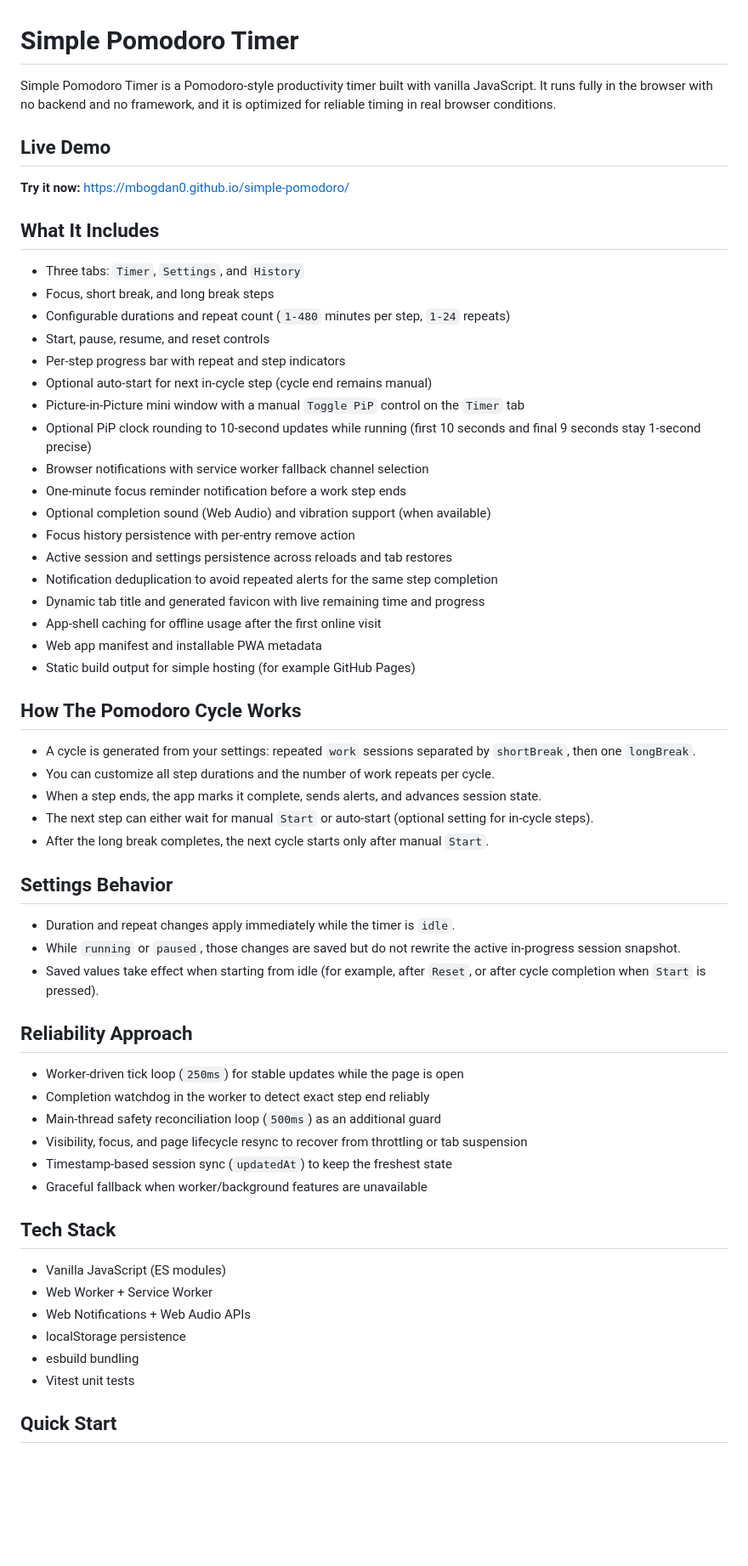
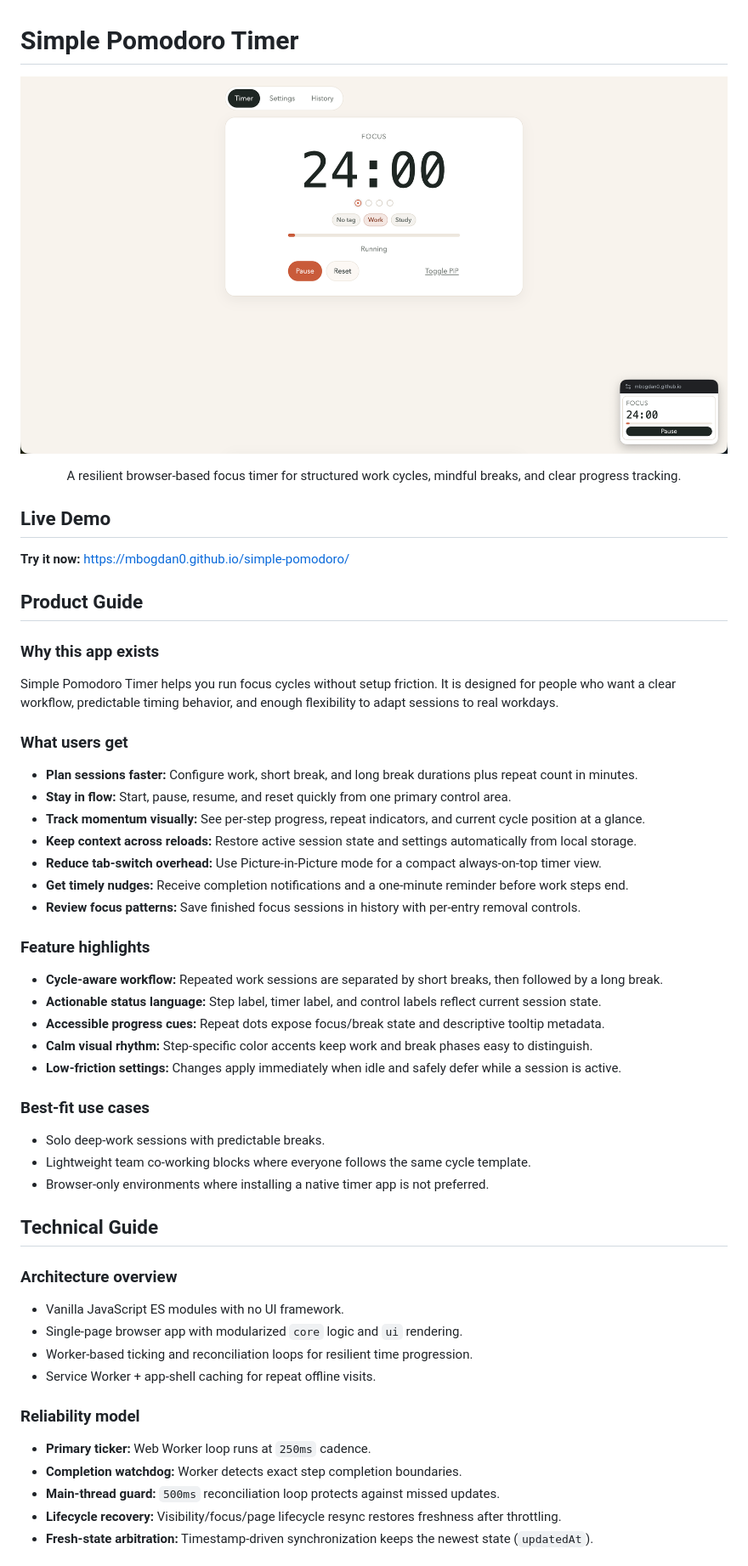
Before and after one commit to mbogdan0/simple-pomodoro, a Markdown page: README.md, the part around one of its changes. Shown at 85% size. GitHub-like rendering; pictures changed too: docs/images/hero.png (added); blank space fills up the shorter version.

Commit message:
docs: add README hero image and rebalance product-technical content

```diff
--- a/README.md
+++ b/README.md
@@ -1,63 +1,61 @@
 # Simple Pomodoro Timer
 
-Simple Pomodoro Timer is a Pomodoro-style productivity timer built with vanilla JavaScript.
-It runs fully in the browser with no backend and no framework, and it is optimized for reliable timing in real browser conditions.
+<p align="center">
+  <img src="docs/images/hero.png" alt="Simple Pomodoro Timer interface preview" width="980" />
+</p>
+
+<p align="center">
+  A resilient browser-based focus timer for structured work cycles, mindful breaks, and clear progress tracking.
+</p>
 
 ## Live Demo
 
 **Try it now:** [https://mbogdan0.github.io/simple-pomodoro/](https://mbogdan0.github.io/simple-pomodoro/)
 
-## What It Includes
+## Product Guide
 
-- Three tabs: `Timer`, `Settings`, and `History`
-- Focus, short break, and long break steps
-- Configurable durations and repeat count (`1-480` minutes per step, `1-24` repeats)
-- Start, pause, resume, and reset controls
-- Per-step progress bar with repeat and step indicators
-- Optional auto-start for next in-cycle step (cycle end remains manual)
-- Picture-in-Picture mini window with a manual `Toggle PiP` control on the `Timer` tab
-- Optional PiP clock rounding to 10-second updates while running (first 10 seconds and final 9 seconds stay 1-second precise)
-- Browser notifications with service worker fallback channel selection
-- One-minute focus reminder notification before a work step ends
-- Optional completion sound (Web Audio) and vibration support (when available)
-- Focus history persistence with per-entry remove action
-- Active session and settings persistence across reloads and tab restores
-- Notification deduplication to avoid repeated alerts for the same step completion
-- Dynamic tab title and generated favicon with live remaining time and progress
-- App-shell caching for offline usage after the first online visit
-- Web app manifest and installable PWA metadata
-- Static build output for simple hosting (for example GitHub Pages)
+### Why this app exists
 
-## How The Pomodoro Cycle Works
+Simple Pomodoro Timer helps you run focus cycles without setup friction. It is designed for people who want a clear workflow, predictable timing behavior, and enough flexibility to adapt sessions to real workdays.
 
-- A cycle is generated from your settings: repeated `work` sessions separated by `shortBreak`, then one `longBreak`.
-- You can customize all step durations and the number of work repeats per cycle.
-- When a step ends, the app marks it complete, sends alerts, and advances session state.
-- The next step can either wait for manual `Start` or auto-start (optional setting for in-cycle steps).
-- After the long break completes, the next cycle starts only after manual `Start`.
+### What users get
 
-## Settings Behavior
+- **Plan sessions faster:** Configure work, short break, and long break durations plus repeat count in minutes.
+- **Stay in flow:** Start, pause, resume, and reset quickly from one primary control area.
+- **Track momentum visually:** See per-step progress, repeat indicators, and current cycle position at a glance.
+- **Keep context across reloads:** Restore active session state and settings automatically from local storage.
+- **Reduce tab-switch overhead:** Use Picture-in-Picture mode for a compact always-on-top timer view.
+- **Get timely nudges:** Receive completion notifications and a one-minute reminder before work steps end.
+- **Review focus patterns:** Save finished focus sessions in history with per-entry removal controls.
 
-- Duration and repeat changes apply immediately while the timer is `idle`.
-- While `running` or `paused`, those changes are saved but do not rewrite the active in-progress session snapshot.
-- Saved values take effect when starting from idle (for example, after `Reset`, or after cycle completion when `Start` is pressed).
+### Feature highlights
 
-## Reliability Approach
+- **Cycle-aware workflow:** Repeated work sessions are separated by short breaks, then followed by a long break.
+- **Actionable status language:** Step label, timer label, and control labels reflect current session state.
+- **Accessible progress cues:** Repeat dots expose focus/break state and descriptive tooltip metadata.
+- **Calm visual rhythm:** Step-specific color accents keep work and break phases easy to distinguish.
+- **Low-friction settings:** Changes apply immediately when idle and safely defer while a session is active.
 
-- Worker-driven tick loop (`250ms`) for stable updates while the page is open
-- Completion watchdog in the worker to detect exact step end reliably
-- Main-thread safety reconciliation loop (`500ms`) as an additional guard
-- Visibility, focus, and page lifecycle resync to recover from throttling or tab suspension
-- Timestamp-based session sync (`updatedAt`) to keep the freshest state
-- Graceful fallback when worker/background features are unavailable
+### Best-fit use cases
 
-## Tech Stack
+- Solo deep-work sessions with predictable breaks.
+- Lightweight team co-working blocks where everyone follows the same cycle template.
+- Browser-only environments where installing a native timer app is not preferred.
 
-- Vanilla JavaScript (ES modules)
-- Web Worker + Service Worker
-- Web Notifications + Web Audio APIs
-- localStorage persistence
-- esbuild bundling
-- Vitest unit tests
+## Technical Guide
 
-## Quick Start
+### Architecture overview
+
+- Vanilla JavaScript ES modules with no UI framework.
+- Single-page browser app with modularized `core` logic and `ui` rendering.
+- Worker-based ticking and reconciliation loops for resilient time progression.
+- Service Worker + app-shell caching for repeat offline visits.
+
+### Reliability model
+
+- **Primary ticker:** Web Worker loop runs at `250ms` cadence.
+- **Completion watchdog:** Worker detects exact step completion boundaries.
+- **Main-thread guard:** `500ms` reconciliation loop protects against missed updates.
+- **Lifecycle recovery:** Visibility/focus/page lifecycle resync restores freshness after throttling.
+- **Fresh-state arbitration:** Timestamp-driven synchronization keeps the newest state (`updatedAt`).
+
```
Also changed, not shown: other parts of README.md (+36 -18 lines).
